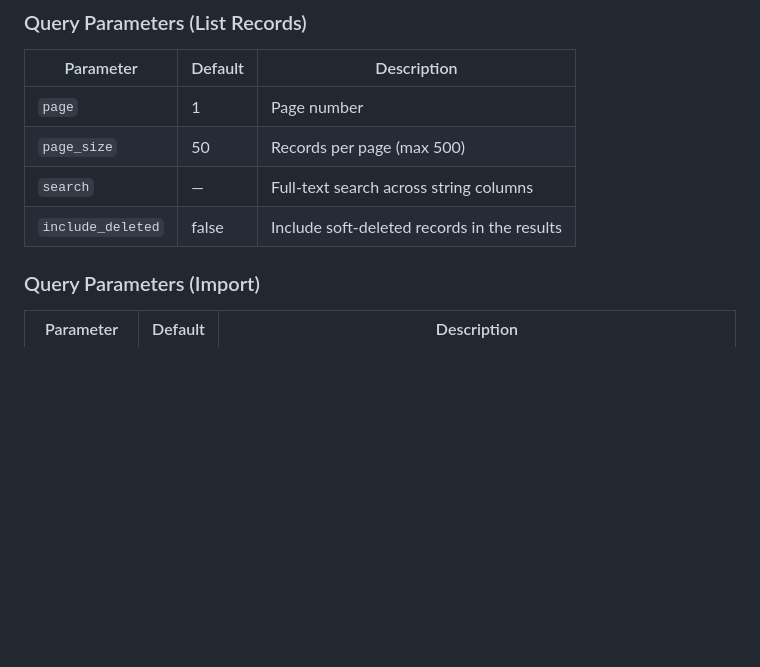
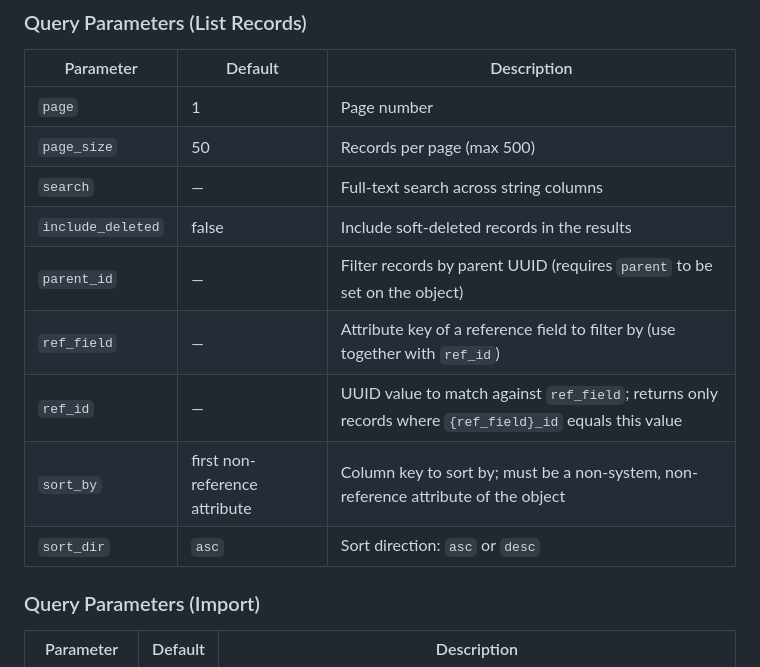
Before and after one commit to planemarlin/minimdm, a Markdown page: docs/reference.md, the part around the change. GitHub-like rendering; blank space fills up the shorter version.

```diff
--- a/docs/reference.md
+++ b/docs/reference.md
@@ -186,6 +186,11 @@ Grants are managed in the User Management UI (`/admin/users`) via the inline per
 | `page_size` | 50 | Records per page (max 500) |
 | `search` | — | Full-text search across string columns |
 | `include_deleted` | false | Include soft-deleted records in the results |
+| `parent_id` | — | Filter records by parent UUID (requires `parent` to be set on the object) |
+| `ref_field` | — | Attribute key of a reference field to filter by (use together with `ref_id`) |
+| `ref_id` | — | UUID value to match against `ref_field`; returns only records where `{ref_field}_id` equals this value |
+| `sort_by` | first non-reference attribute | Column key to sort by; must be a non-system, non-reference attribute of the object |
+| `sort_dir` | `asc` | Sort direction: `asc` or `desc` |
 
 ### Query Parameters (Import)
 
```
Also changed, not shown: Changelog.md (+13 -0 lines).
